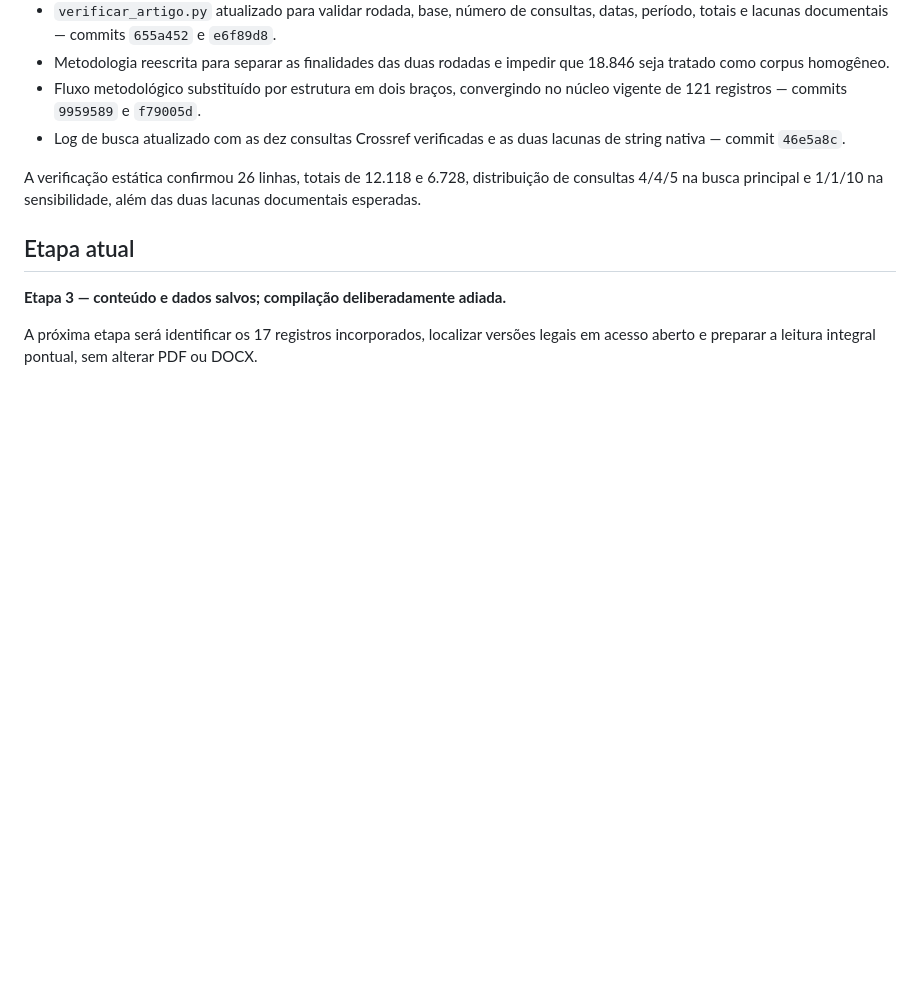
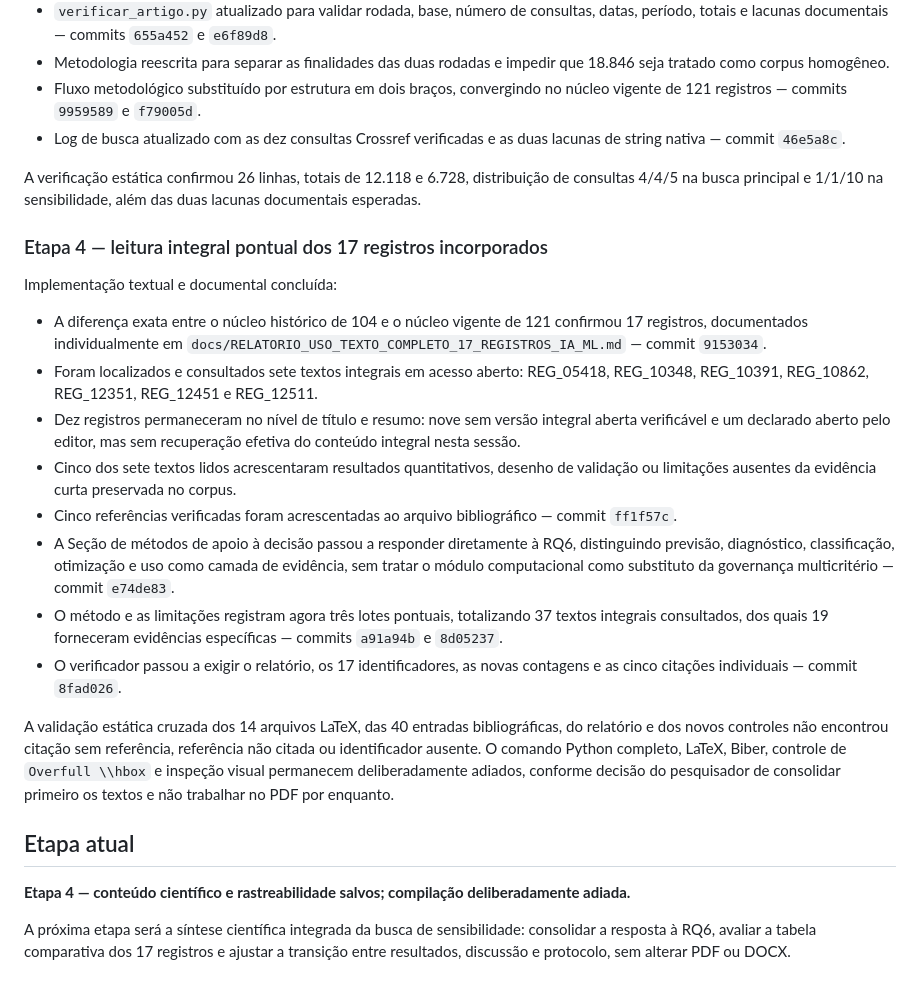
Before and after one commit to adinailson88/NOVA-revisao-bibliografica, a Markdown page: docs/STATUS_INCORPORACAO_SENSIBILIDADE_IA_ML.md, the part around the change. Drawn GitHub-style; blank space fills up the shorter version.

Commit message:
docs: concluir etapa 4 e preparar sintese RQ6

```diff
--- a/docs/STATUS_INCORPORACAO_SENSIBILIDADE_IA_ML.md
+++ b/docs/STATUS_INCORPORACAO_SENSIBILIDADE_IA_ML.md
@@ -209,9 +209,41 @@ Implementação textual e documental concluída:
 A verificação estática confirmou 26 linhas, totais de 12.118 e 6.728, distribuição de consultas
 4/4/5 na busca principal e 1/1/10 na sensibilidade, além das duas lacunas documentais esperadas.
 
+### Etapa 4 — leitura integral pontual dos 17 registros incorporados
+
+Implementação textual e documental concluída:
+
+- A diferença exata entre o núcleo histórico de 104 e o núcleo vigente de 121 confirmou 17
+  registros, documentados individualmente em
+  `docs/RELATORIO_USO_TEXTO_COMPLETO_17_REGISTROS_IA_ML.md` — commit `9153034`.
+- Foram localizados e consultados sete textos integrais em acesso aberto: REG_05418,
+  REG_10348, REG_10391, REG_10862, REG_12351, REG_12451 e REG_12511.
+- Dez registros permaneceram no nível de título e resumo: nove sem versão integral aberta
+  verificável e um declarado aberto pelo editor, mas sem recuperação efetiva do conteúdo
+  integral nesta sessão.
+- Cinco dos sete textos lidos acrescentaram resultados quantitativos, desenho de validação ou
+  limitações ausentes da evidência curta preservada no corpus.
+- Cinco referências verificadas foram acrescentadas ao arquivo bibliográfico — commit
+  `ff1f57c`.
+- A Seção de métodos de apoio à decisão passou a responder diretamente à RQ6, distinguindo
+  previsão, diagnóstico, classificação, otimização e uso como camada de evidência, sem tratar
+  o módulo computacional como substituto da governança multicritério — commit `e74de83`.
+- O método e as limitações registram agora três lotes pontuais, totalizando 37 textos
+  integrais consultados, dos quais 19 forneceram evidências específicas — commits
+  `a91a94b` e `8d05237`.
+- O verificador passou a exigir o relatório, os 17 identificadores, as novas contagens e as
+  cinco citações individuais — commit `8fad026`.
+
+A validação estática cruzada dos 14 arquivos LaTeX, das 40 entradas bibliográficas, do
+relatório e dos novos controles não encontrou citação sem referência, referência não citada
+ou identificador ausente. O comando Python completo, LaTeX, Biber, controle de
+`Overfull \\hbox` e inspeção visual permanecem deliberadamente adiados, conforme decisão
+do pesquisador de consolidar primeiro os textos e não trabalhar no PDF por enquanto.
+
 ## Etapa atual
 
-**Etapa 3 — conteúdo e dados salvos; compilação deliberadamente adiada.**
+**Etapa 4 — conteúdo científico e rastreabilidade salvos; compilação deliberadamente adiada.**
 
-A próxima etapa será identificar os 17 registros incorporados, localizar versões legais em
-acesso aberto e preparar a leitura integral pontual, sem alterar PDF ou DOCX.
+A próxima etapa será a síntese científica integrada da busca de sensibilidade: consolidar a
+resposta à RQ6, avaliar a tabela comparativa dos 17 registros e ajustar a transição entre
+resultados, discussão e protocolo, sem alterar PDF ou DOCX.
```
